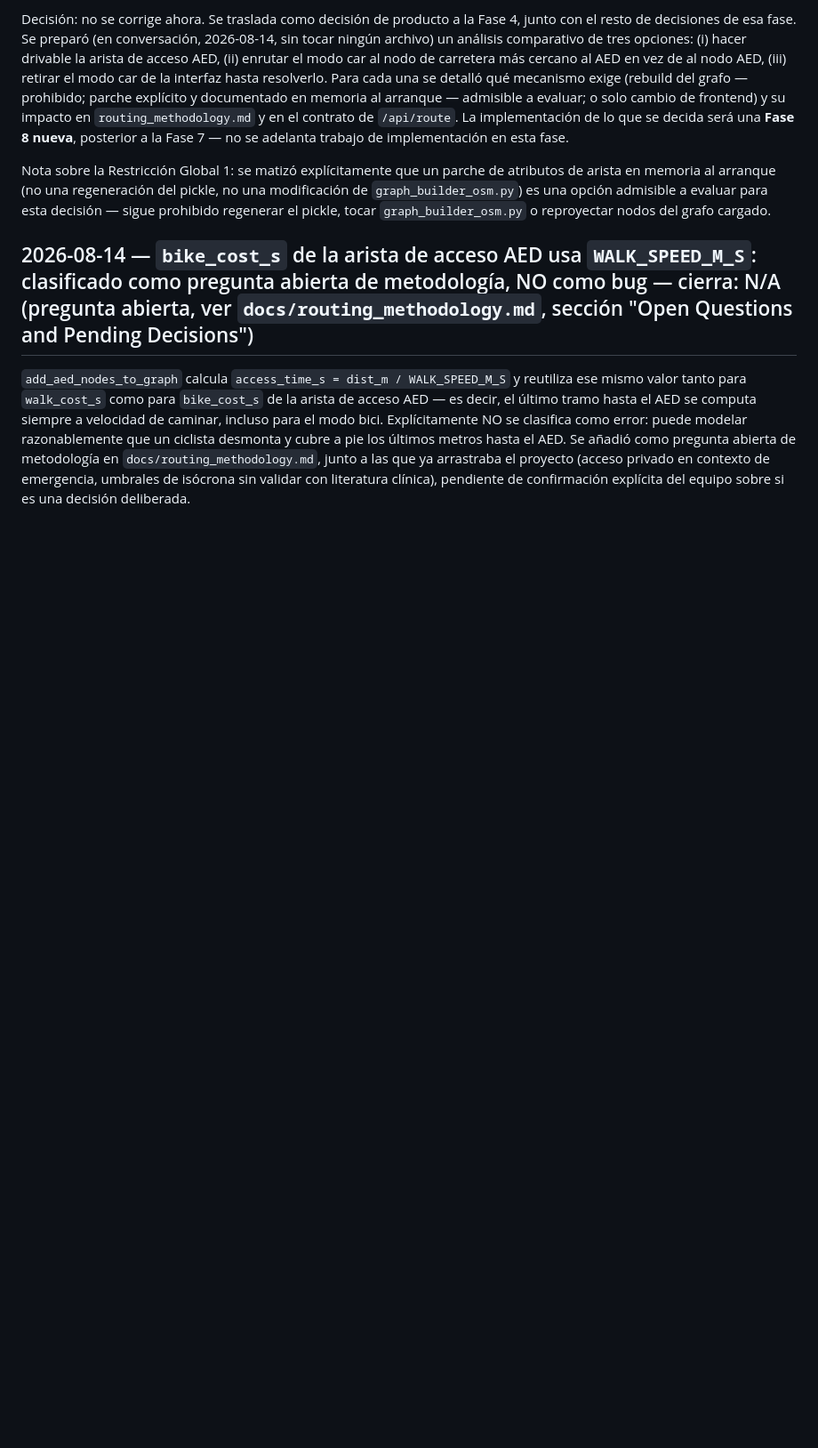
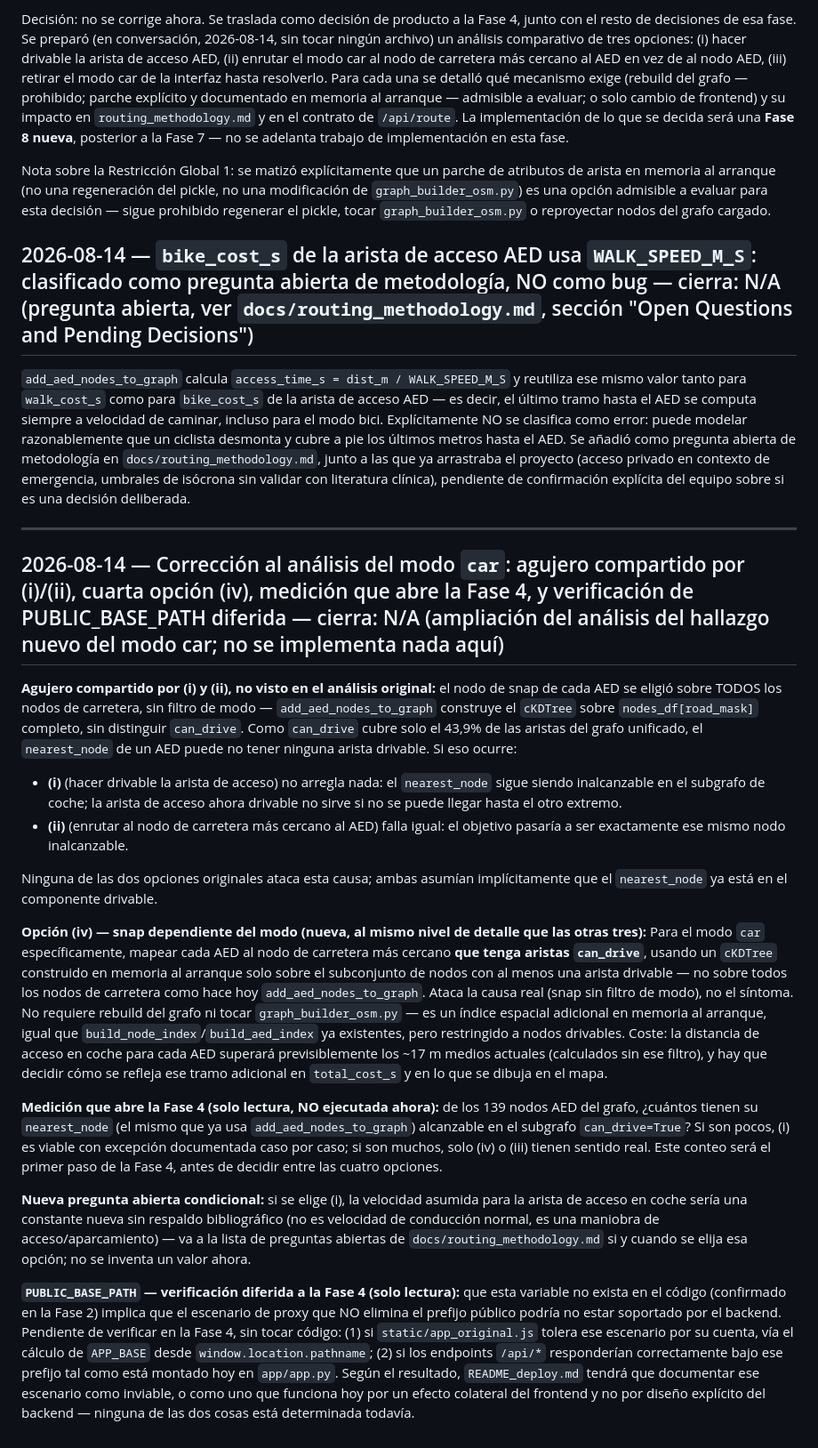
Before and after one commit to LtVerdugo/aed_route_hamburg, a Markdown page: docs/decisions.md, the part around the change. Shown at 89% size. Rendered like a GitHub page; blank space fills up the shorter version.

Commit message:
fase 4 (prep): ampliar analisis del modo car en docs/decisions.md, sin implementar nada
Agujero compartido por las opciones (i)/(ii): el snap de cada AED se
eligio sobre todos los nodos de carretera sin filtro de modo, y
can_drive cubre solo el 43.9% de las aristas -- el nearest_node de un
AED puede no ser drivable, y ninguna de esas dos opciones lo arregla.
Anadida la opcion (iv): snap dependiente del modo para car, via un
cKDTree en memoria al arranque restringido a nodos con aristas
drivables, sin rebuild ni tocar graph_builder_osm.py. Registrada la
medicion de solo lectura que abrira la Fase 4 (cuantos de los 139 AED
tienen su nearest_node alcanzable en el subgrafo can_drive). Anadida
pregunta abierta condicional (velocidad de acceso en coche, si se
elige la opcion i). PUBLIC_BASE_PATH: verificacion diferida a la
Fase 4, sin tocar codigo.

```diff
--- a/docs/decisions.md
+++ b/docs/decisions.md
@@ -158,3 +158,65 @@ añadió como pregunta abierta de metodología en
 (acceso privado en contexto de emergencia, umbrales de isócrona sin validar
 con literatura clínica), pendiente de confirmación explícita del equipo
 sobre si es una decisión deliberada.
+
+---
+
+## 2026-08-14 — Corrección al análisis del modo `car`: agujero compartido por (i)/(ii), cuarta opción (iv), medición que abre la Fase 4, y verificación de PUBLIC_BASE_PATH diferida — cierra: N/A (ampliación del análisis del hallazgo nuevo del modo car; no se implementa nada aquí)
+
+**Agujero compartido por (i) y (ii), no visto en el análisis original:** el
+nodo de snap de cada AED se eligió sobre TODOS los nodos de carretera, sin
+filtro de modo — `add_aed_nodes_to_graph` construye el `cKDTree` sobre
+`nodes_df[road_mask]` completo, sin distinguir `can_drive`. Como
+`can_drive` cubre solo el 43,9% de las aristas del grafo unificado, el
+`nearest_node` de un AED puede no tener ninguna arista drivable. Si eso
+ocurre:
+- **(i)** (hacer drivable la arista de acceso) no arregla nada: el
+  `nearest_node` sigue siendo inalcanzable en el subgrafo de coche; la
+  arista de acceso ahora drivable no sirve si no se puede llegar hasta el
+  otro extremo.
+- **(ii)** (enrutar al nodo de carretera más cercano al AED) falla igual:
+  el objetivo pasaría a ser exactamente ese mismo nodo inalcanzable.
+
+Ninguna de las dos opciones originales ataca esta causa; ambas asumían
+implícitamente que el `nearest_node` ya está en el componente drivable.
+
+**Opción (iv) — snap dependiente del modo (nueva, al mismo nivel de detalle
+que las otras tres):**
+Para el modo `car` específicamente, mapear cada AED al nodo de carretera
+más cercano **que tenga aristas `can_drive`**, usando un `cKDTree`
+construido en memoria al arranque solo sobre el subconjunto de nodos con
+al menos una arista drivable — no sobre todos los nodos de carretera como
+hace hoy `add_aed_nodes_to_graph`. Ataca la causa real (snap sin filtro de
+modo), no el síntoma. No requiere rebuild del grafo ni tocar
+`graph_builder_osm.py` — es un índice espacial adicional en memoria al
+arranque, igual que `build_node_index`/`build_aed_index` ya existentes,
+pero restringido a nodos drivables. Coste: la distancia de acceso en coche
+para cada AED superará previsiblemente los ~17 m medios actuales
+(calculados sin ese filtro), y hay que decidir cómo se refleja ese tramo
+adicional en `total_cost_s` y en lo que se dibuja en el mapa.
+
+**Medición que abre la Fase 4 (solo lectura, NO ejecutada ahora):** de los
+139 nodos AED del grafo, ¿cuántos tienen su `nearest_node` (el mismo que ya
+usa `add_aed_nodes_to_graph`) alcanzable en el subgrafo `can_drive=True`?
+Si son pocos, (i) es viable con excepción documentada caso por caso; si son
+muchos, solo (iv) o (iii) tienen sentido real. Este conteo será el primer
+paso de la Fase 4, antes de decidir entre las cuatro opciones.
+
+**Nueva pregunta abierta condicional:** si se elige (i), la velocidad
+asumida para la arista de acceso en coche sería una constante nueva sin
+respaldo bibliográfico (no es velocidad de conducción normal, es una
+maniobra de acceso/aparcamiento) — va a la lista de preguntas abiertas de
+`docs/routing_methodology.md` si y cuando se elija esa opción; no se
+inventa un valor ahora.
+
+**`PUBLIC_BASE_PATH` — verificación diferida a la Fase 4 (solo lectura):**
+que esta variable no exista en el código (confirmado en la Fase 2) implica
+que el escenario de proxy que NO elimina el prefijo público podría no estar
+soportado por el backend. Pendiente de verificar en la Fase 4, sin tocar
+código: (1) si `static/app_original.js` tolera ese escenario por su cuenta,
+vía el cálculo de `APP_BASE` desde `window.location.pathname`; (2) si los
+endpoints `/api/*` responderían correctamente bajo ese prefijo tal como
+está montado hoy en `app/app.py`. Según el resultado, `README_deploy.md`
+tendrá que documentar ese escenario como inviable, o como uno que funciona
+hoy por un efecto colateral del frontend y no por diseño explícito del
+backend — ninguna de las dos cosas está determinada todavía.
```
